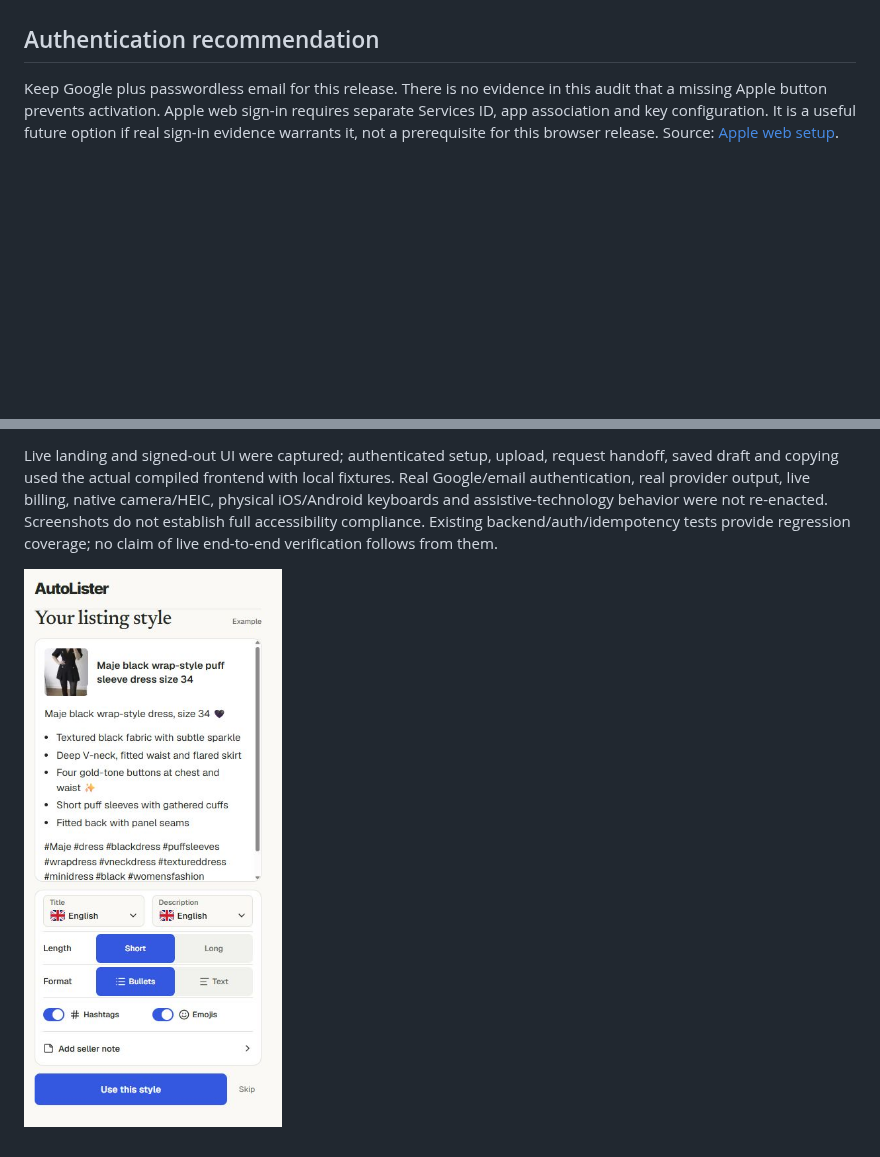
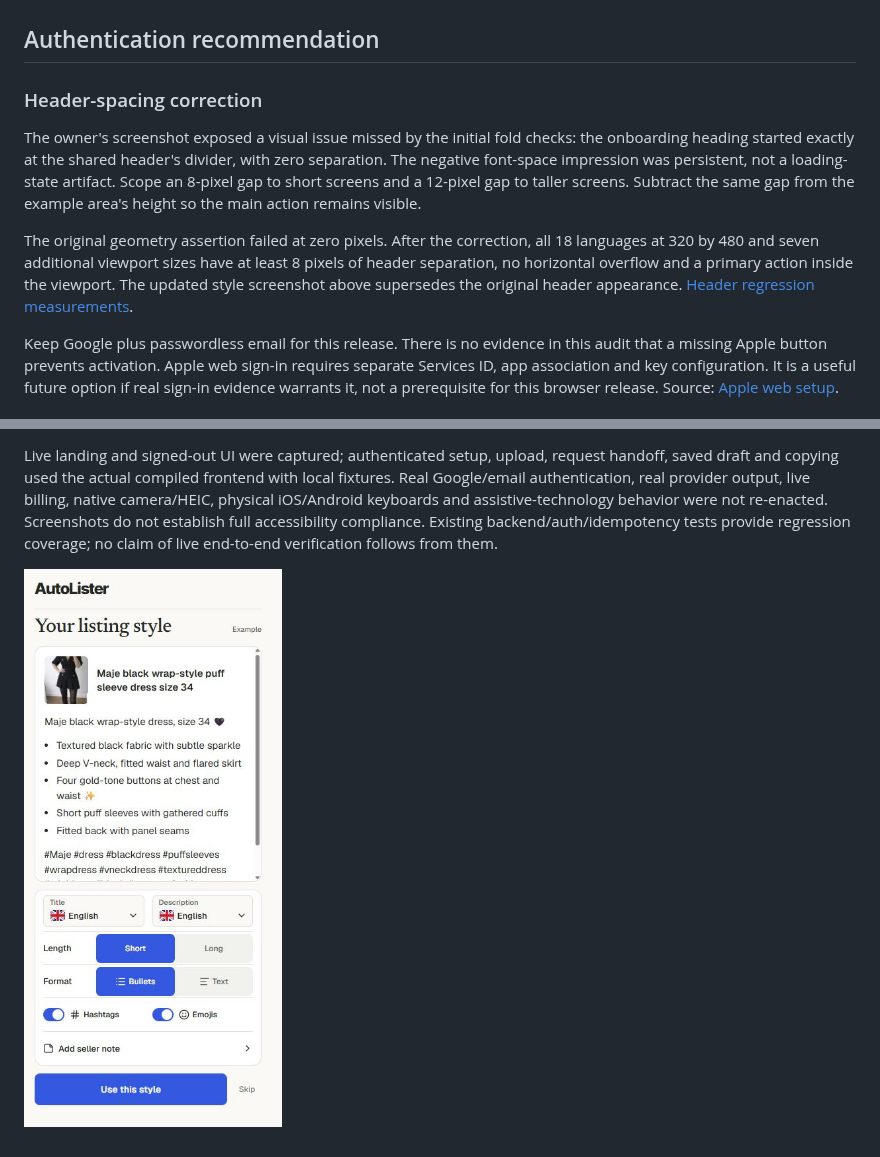
Before and after one commit to samicodesit/quick-vint-api, a Markdown page: docs/qa/style-onboarding-release-20261015.md, 2 parts joined by grey strips. Rendered like a GitHub page; pictures changed too: docs/qa/style-onboarding-release-20261015/03-style-initial.jpg; blank space fills up the shorter version.

Commit message:
Separate onboarding heading from the shared header divider

```diff
--- a/docs/qa/style-onboarding-release-20261015.md
+++ b/docs/qa/style-onboarding-release-20261015.md
@@ -25,6 +25,12 @@ The owner approved publishing the reviewed style preview into the real web app a
 
 ## Authentication recommendation
 
+### Header-spacing correction
+
+The owner's screenshot exposed a visual issue missed by the initial fold checks: the onboarding heading started exactly at the shared header's divider, with zero separation. The negative font-space impression was persistent, not a loading-state artifact. Scope an 8-pixel gap to short screens and a 12-pixel gap to taller screens. Subtract the same gap from the example area's height so the main action remains visible.
+
+The original geometry assertion failed at zero pixels. After the correction, all 18 languages at 320 by 480 and seven additional viewport sizes have at least 8 pixels of header separation, no horizontal overflow and a primary action inside the viewport. The updated style screenshot above supersedes the original header appearance. [Header regression measurements](style-onboarding-release-20261015/header-checks.json).
+
 Keep Google plus passwordless email for this release. There is no evidence in this audit that a missing Apple button prevents activation. Apple web sign-in requires separate Services ID, app association and key configuration. It is a useful future option if real sign-in evidence warrants it, not a prerequisite for this browser release. Source: [Apple web setup](https://developer.apple.com/help/account/capabilities/configure-sign-in-with-apple-for-the-web).
 
 ## Verification and limits
```
Also changed, not shown: docs/growth-current-sprint.md (+2 -0 lines), 2 other files.
